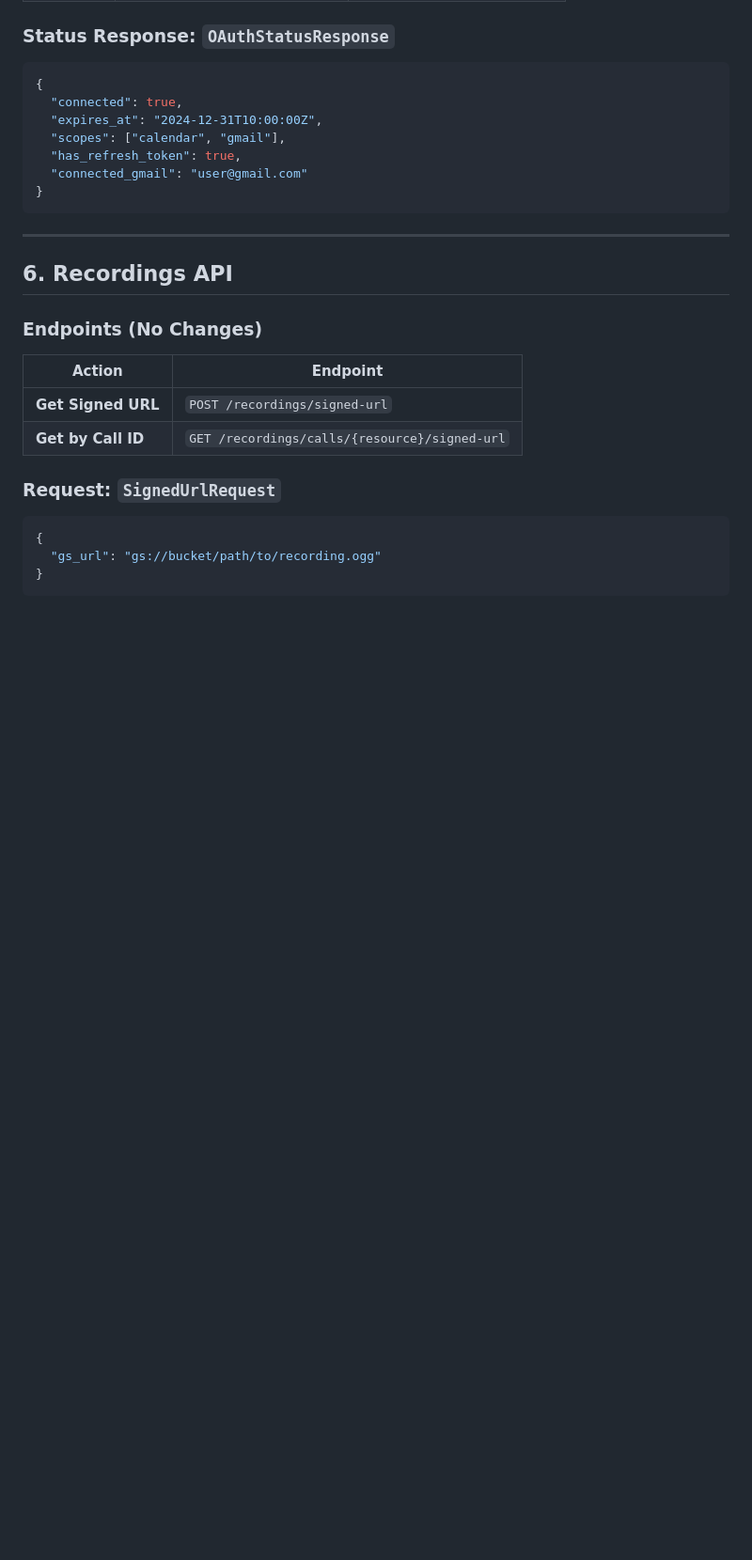
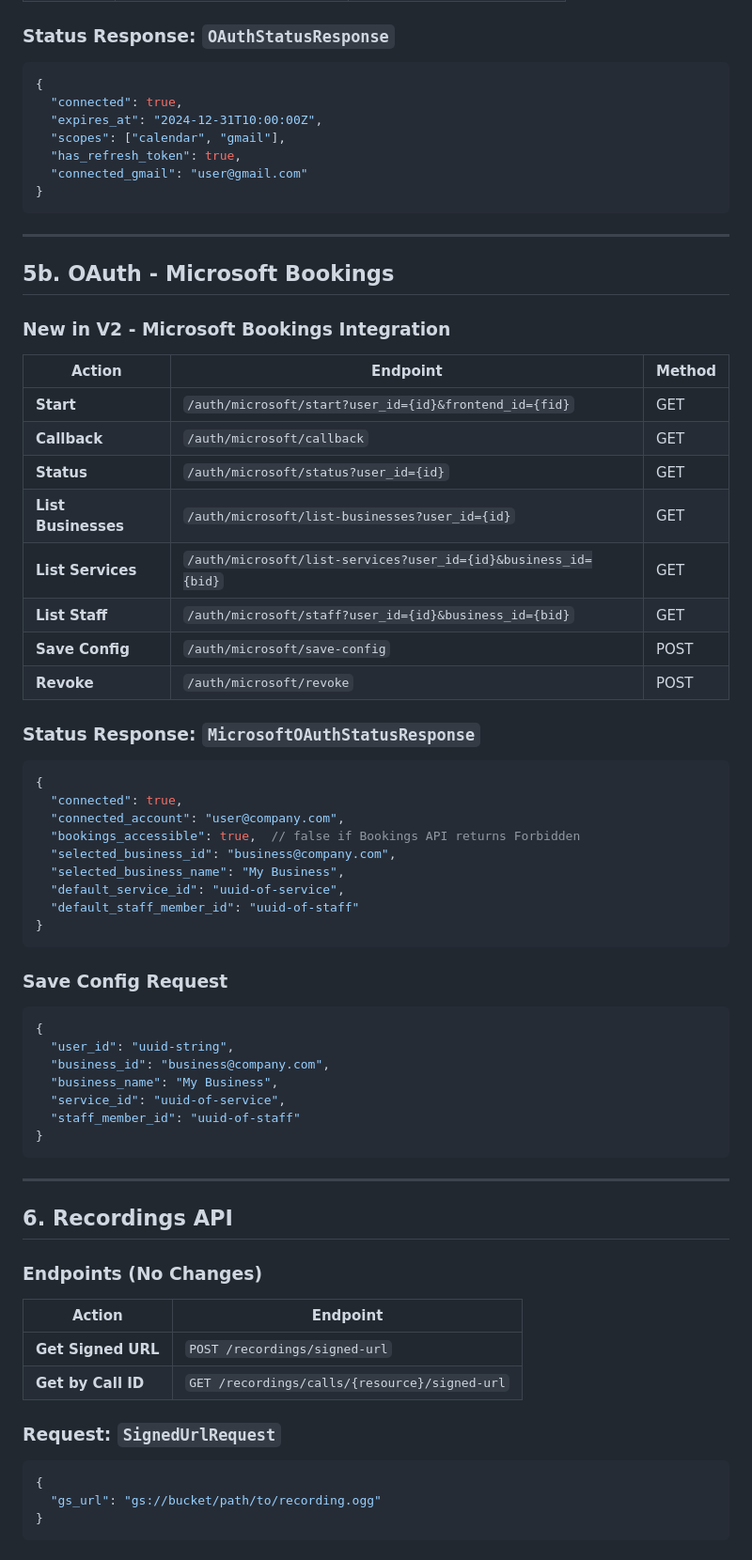
Before and after one commit to techiemaya-fze/lad-feature-voag-pipeline, a Markdown page: API_MIGRATION.md, the part around the change. Shown at 94% size. Drawn GitHub-style; blank space fills up the shorter version.

Commit message:
Update docs: add secrets folder, graceful hangup, Microsoft OAuth endpoints

````diff
--- a/API_MIGRATION.md
+++ b/API_MIGRATION.md
@@ -300,6 +300,47 @@
 
 ---
 
+## 5b. OAuth - Microsoft Bookings
+
+### New in V2 - Microsoft Bookings Integration
+
+| Action | Endpoint | Method |
+|--------|----------|--------|
+| **Start** | `/auth/microsoft/start?user_id={id}&frontend_id={fid}` | GET |
+| **Callback** | `/auth/microsoft/callback` | GET |
+| **Status** | `/auth/microsoft/status?user_id={id}` | GET |
+| **List Businesses** | `/auth/microsoft/list-businesses?user_id={id}` | GET |
+| **List Services** | `/auth/microsoft/list-services?user_id={id}&business_id={bid}` | GET |
+| **List Staff** | `/auth/microsoft/staff?user_id={id}&business_id={bid}` | GET |
+| **Save Config** | `/auth/microsoft/save-config` | POST |
+| **Revoke** | `/auth/microsoft/revoke` | POST |
+
+### Status Response: `MicrosoftOAuthStatusResponse`
+```json
+{
+  "connected": true,
+  "connected_account": "user@company.com",
+  "bookings_accessible": true,  // false if Bookings API returns Forbidden
+  "selected_business_id": "business@company.com",
+  "selected_business_name": "My Business",
+  "default_service_id": "uuid-of-service",
+  "default_staff_member_id": "uuid-of-staff"
+}
+```
+
+### Save Config Request
+```json
+{
+  "user_id": "uuid-string",
+  "business_id": "business@company.com",
+  "business_name": "My Business",
+  "service_id": "uuid-of-service",
+  "staff_member_id": "uuid-of-staff"
+}
+```
+
+---
+
 ## 6. Recordings API
 
 ### Endpoints (No Changes)
````
Also changed, not shown: ARCHITECTURE.md (+16 -2 lines).
